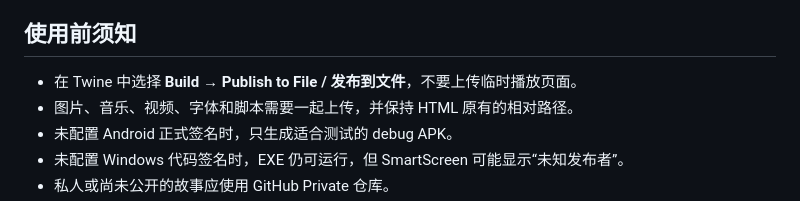
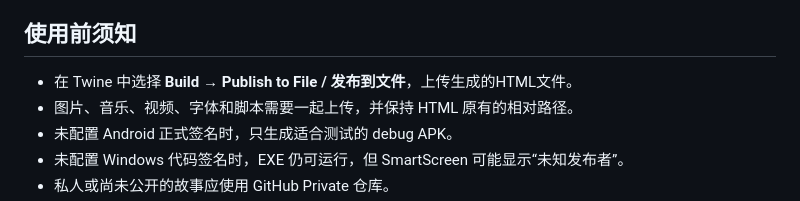
Before and after one commit to halley-dog/Twine-Build, a Markdown page: README.md, the part around the change. Rendered like a GitHub page.

```diff
--- a/README.md
+++ b/README.md
@@ -12,7 +12,7 @@
 
 ## 使用前须知
 
-- 在 Twine 中选择 **Build → Publish to File / 发布到文件**，不要上传临时播放页面。
+- 在 Twine 中选择 **Build → Publish to File / 发布到文件**，上传生成的HTML文件。
 - 图片、音乐、视频、字体和脚本需要一起上传，并保持 HTML 原有的相对路径。
 - 未配置 Android 正式签名时，只生成适合测试的 debug APK。
 - 未配置 Windows 代码签名时，EXE 仍可运行，但 SmartScreen 可能显示“未知发布者”。
```
